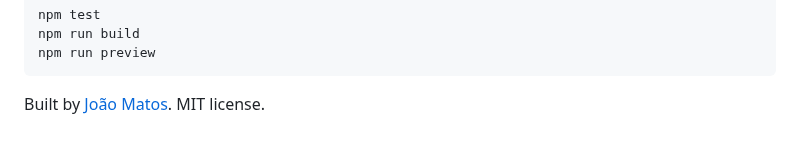
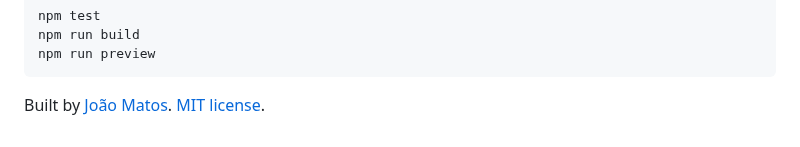
Before and after one commit to jpndmatos/overlap, a Markdown page: README.md, the part around one of its changes. GitHub-like rendering.

````diff
--- a/README.md
+++ b/README.md
@@ -36,4 +50,4 @@ npm run build
 npm run preview
 ```
 
-Built by [João Matos](https://github.com/jpndmatos). MIT license.
+Built by [João Matos](https://github.com/jpndmatos). [MIT license](LICENSE).
````
Also changed, not shown: other parts of README.md (+16 -2 lines), docs/dark.jpg, docs/desktop.jpg, docs/mobile.jpg, 2 other files.
